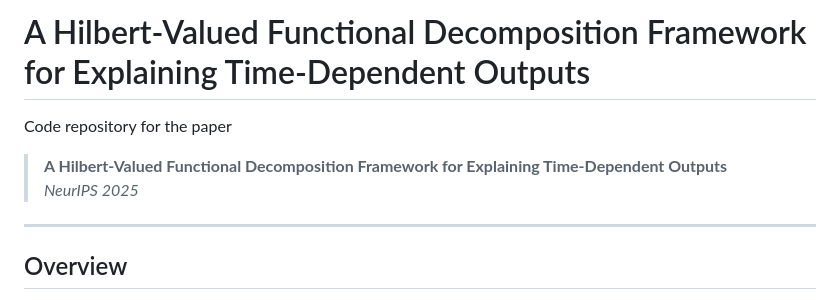
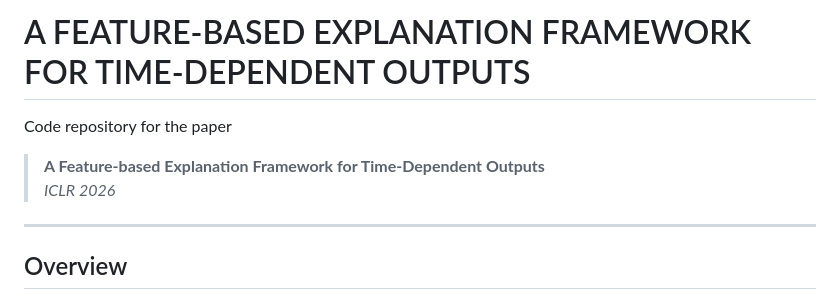
Before and after one commit to sophhan/Hilbert_functional_decomposition, a Markdown page: README.md, the part around the change. GitHub-like rendering.

Commit message:
Update project title and conference details in README

```diff
--- a/README.md
+++ b/README.md
@@ -1,9 +1,9 @@
-# A Hilbert-Valued Functional Decomposition Framework for Explaining Time-Dependent Outputs
+# A FEATURE-BASED EXPLANATION FRAMEWORK FOR TIME-DEPENDENT OUTPUTS
 
 Code repository for the paper
 
-> **A Hilbert-Valued Functional Decomposition Framework for Explaining Time-Dependent Outputs**
-> *NeurIPS 2025*
+> **A Feature-based Explanation Framework for Time-Dependent Outputs**
+> *ICLR 2026*
 
 ---
 
```
